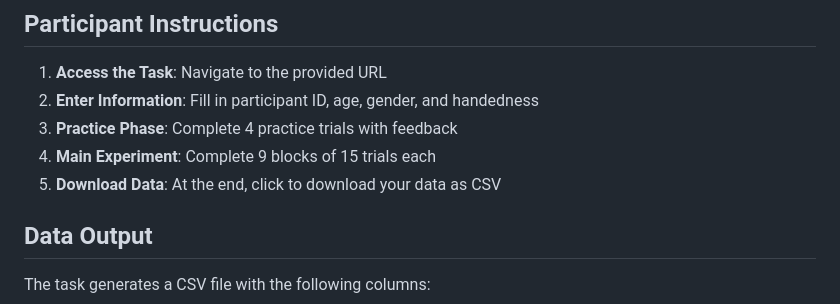
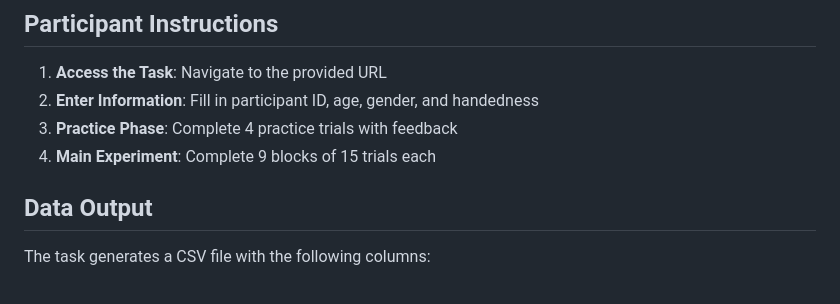
Before and after one commit to melodyfschwenk/spatial-navigation-web, a Markdown page: README.md, the part around the change. Rendered like a GitHub page.

```diff
--- a/README.md
+++ b/README.md
@@ -59,8 +59,6 @@ spatial_navigation_online/
 2. **Enter Information**: Fill in participant ID, age, gender, and handedness
 3. **Practice Phase**: Complete 4 practice trials with feedback
 4. **Main Experiment**: Complete 9 blocks of 15 trials each
-5. **Download Data**: At the end, click to download your data as CSV
-
 ## Data Output
 
 The task generates a CSV file with the following columns:
```
